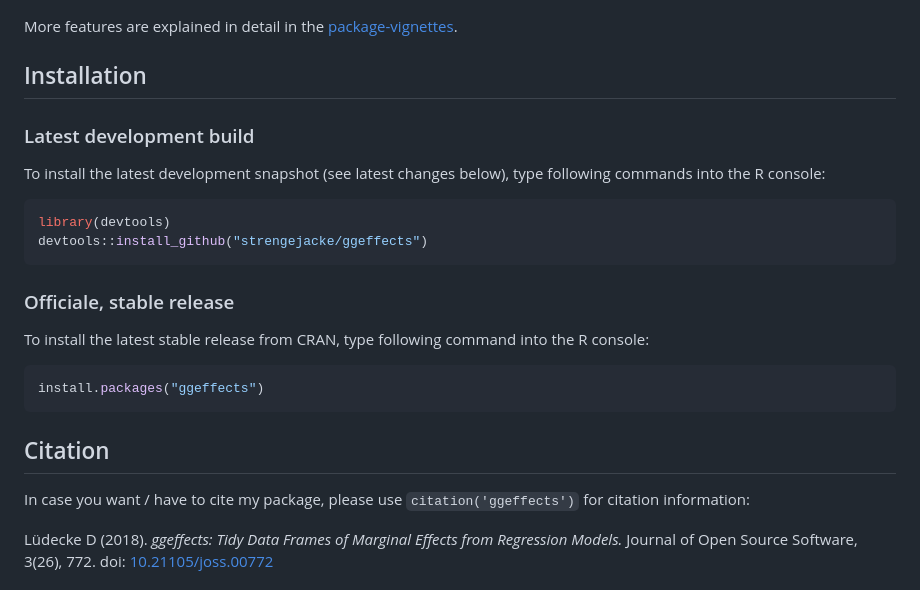
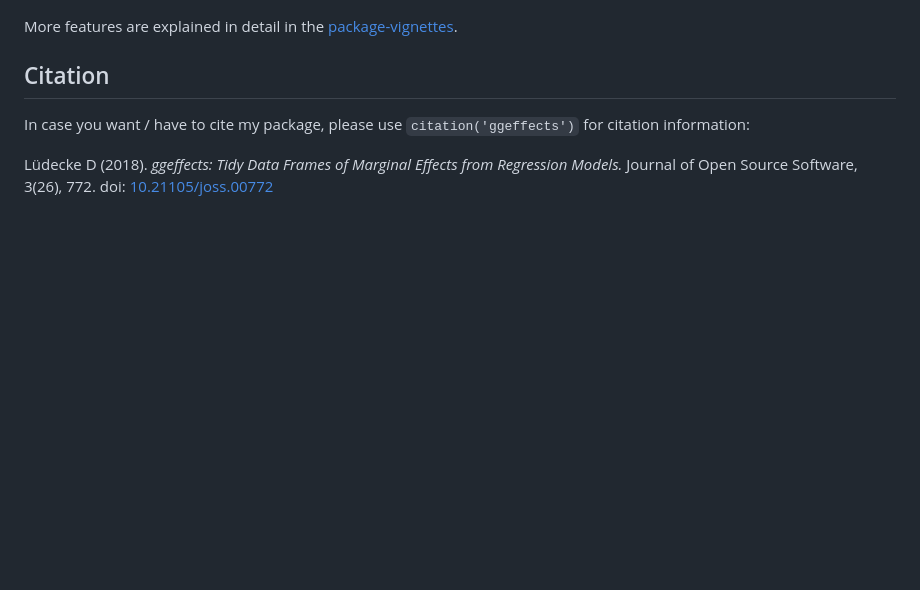
Before and after one commit to strengejacke/ggeffects, a Markdown page: README.md, the part around the change. Drawn GitHub-style; blank space fills up the shorter version.

Commit message:
render readme

````diff
--- a/README.md
+++ b/README.md
@@ -277,27 +277,6 @@ plot(mydf)
 More features are explained in detail in the
 [package-vignettes](https://strengejacke.github.io/ggeffects/).
 
-## Installation
-
-### Latest development build
-
-To install the latest development snapshot (see latest changes below),
-type following commands into the R console:
-
-``` r
-library(devtools)
-devtools::install_github("strengejacke/ggeffects")
-```
-
-### Officiale, stable release
-
-To install the latest stable release from CRAN, type following command
-into the R console:
-
-``` r
-install.packages("ggeffects")
-```
-
 ## Citation
 
 In case you want / have to cite my package, please use
````
